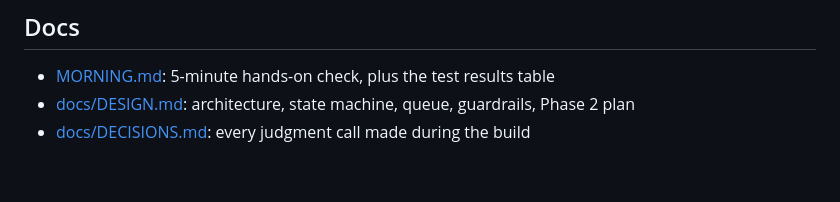
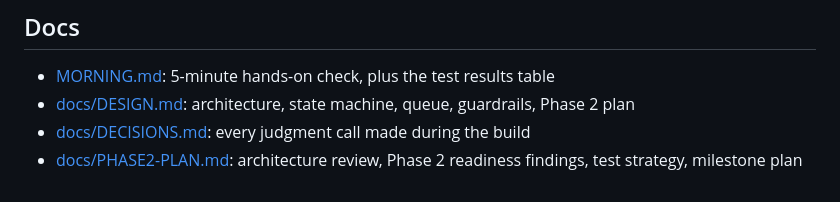
Before and after one commit to thepredator07/thepredator07, a Markdown page: software-factory/README.md, the part around the change. Drawn GitHub-style.

```diff
--- a/software-factory/README.md
+++ b/software-factory/README.md
@@ -106,3 +106,4 @@ curl -X POST localhost:8080/api/fake/issues -H 'Content-Type: application/json'
 - [MORNING.md](MORNING.md): 5-minute hands-on check, plus the test results table
 - [docs/DESIGN.md](docs/DESIGN.md): architecture, state machine, queue, guardrails, Phase 2 plan
 - [docs/DECISIONS.md](docs/DECISIONS.md): every judgment call made during the build
+- [docs/PHASE2-PLAN.md](docs/PHASE2-PLAN.md): architecture review, Phase 2 readiness findings, test strategy, milestone plan
```
Also changed, not shown: software-factory/docs/PHASE2-PLAN.md (added, +178 -0 lines).
